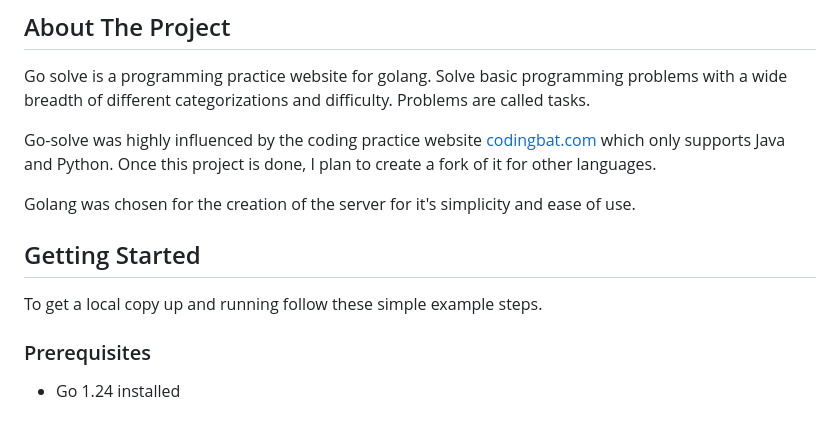
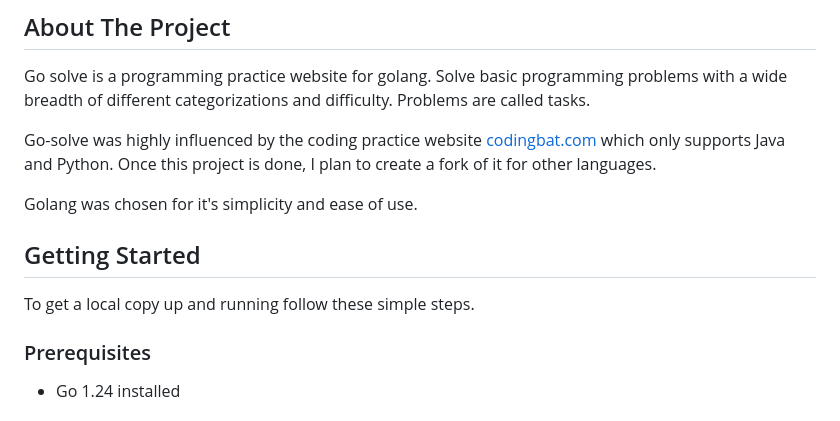
Before and after one commit to Carter907/go-solve, a Markdown page: README.md, the part around the change printed below. GitHub-like rendering.

Commit message:
docs: rephrasing & refactor of text

```diff
--- a/README.md
+++ b/README.md
@@ -41,7 +41,7 @@ Go solve is a programming practice website for golang. Solve basic programming p
 
 Go-solve was highly influenced by the coding practice website [codingbat.com](https://codingbat.com) which only supports Java and Python. Once this project is done, I plan to create a fork of it for other languages.
 
-Golang was chosen for the creation of the server for it's simplicity and ease of use.
+Golang was chosen for it's simplicity and ease of use.
 
 
 
@@ -52,7 +52,7 @@ Golang was chosen for the creation of the server for it's simplicity and ease of
 <!-- GETTING STARTED -->
 ## Getting Started
 
-To get a local copy up and running follow these simple example steps.
+To get a local copy up and running follow these simple steps.
 
 ### Prerequisites
 
```
Also changed, not shown: other parts of README.md (+0 -1 lines).
